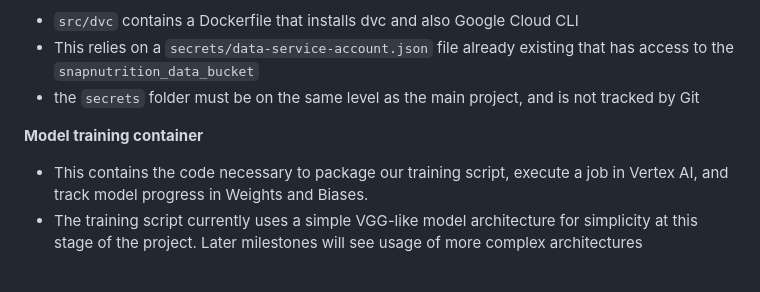
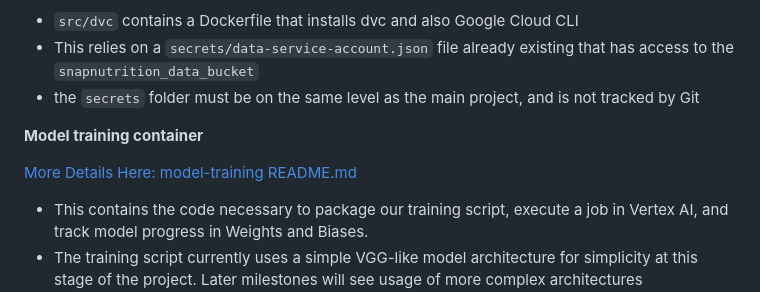
Before and after one commit to dyeramosu/AC215_snapnutrition, a Markdown page: README.md, the part around the change. Rendered like a GitHub page; blank space fills up the shorter version.

Commit message:
Update Main README.md

```diff
--- a/README.md
+++ b/README.md
@@ -210,6 +210,8 @@ will produce this directory structure and images with the following transformati
 
 **Model training container**
 
+[More Details Here: model-training README.md](./model-training.README.md)
+
 - This contains the code necessary to package our training script, execute a job in Vertex AI, and track model progress in Weights and Biases.
 - The training script currently uses a simple VGG-like model architecture for simplicity at this stage of the project. Later milestones will see usage of more complex architectures
 - The scripts also make use of TF Records and TF Data pipelines for faster data preprocessing. See the `task.py` script to understand how we've implemented these features
```
